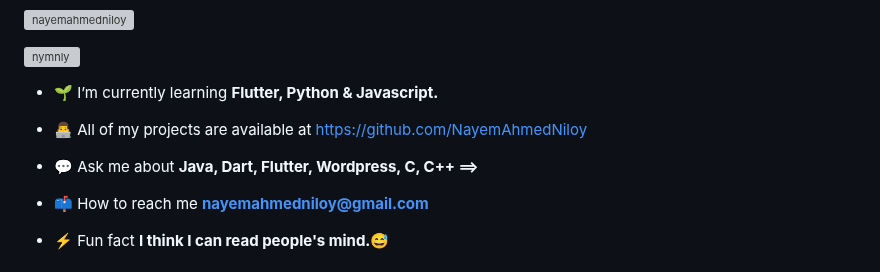
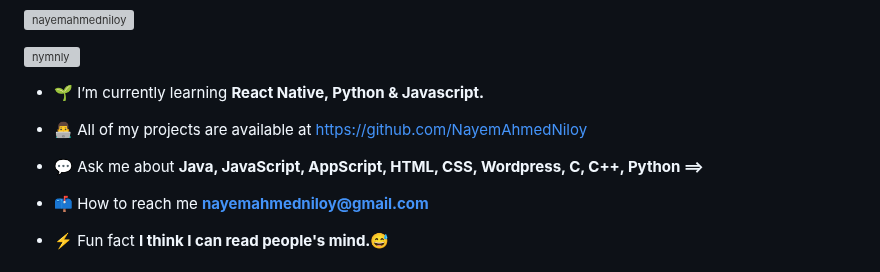
Before and after one commit to nayemahmedniloy/nayemahmedniloy, a Markdown page: README.md, the part around one of its changes. Rendered like a GitHub page; grey boxes are pictures that could not be loaded.

```diff
--- a/README.md
+++ b/README.md
@@ -8,11 +7,11 @@
 
 <p align="left"> <a href="https://twitter.com/nymnly" target="blank"><img src="https://img.shields.io/twitter/follow/nymnly?logo=twitter&style=for-the-badge" alt="nymnly" /></a> </p>
 
-- 🌱 I’m currently learning **Flutter, Python & Javascript.**
+- 🌱 I’m currently learning **React Native, Python & Javascript.**
 
 - 👨‍💻 All of my projects are available at [https://github.com/NayemAhmedNiloy](https://github.com/NayemAhmedNiloy)
 
-- 💬 Ask me about **Java, Dart, Flutter, Wordpress, C, C++ ==>**
+- 💬 Ask me about **Java, JavaScript, AppScript, HTML, CSS, Wordpress, C, C++, Python ==>**
 
 - 📫 How to reach me **nayemahmedniloy@gmail.com**
 
```
Also changed, not shown: other parts of README.md (+0 -1 lines).
